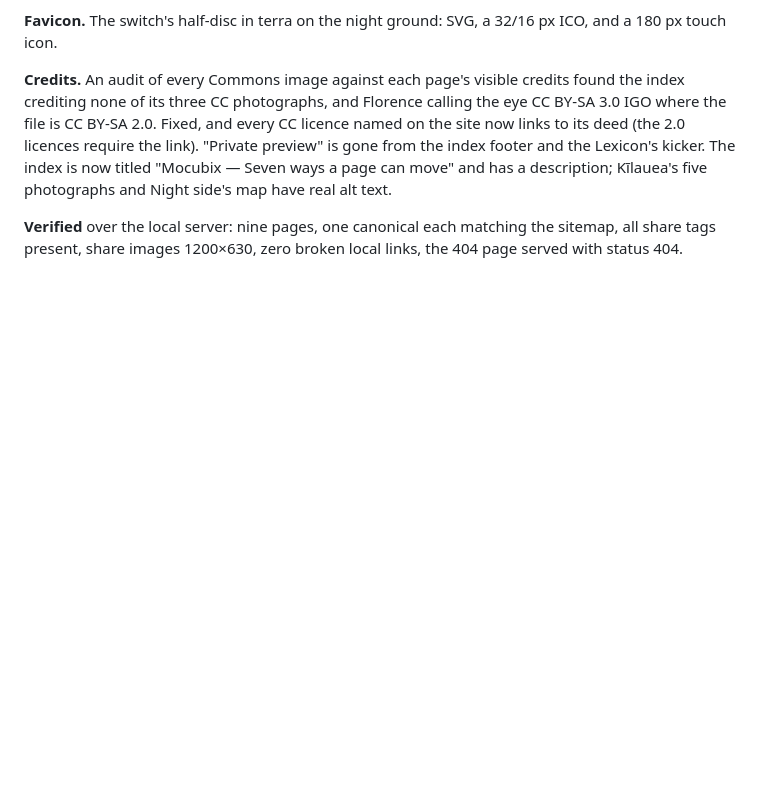
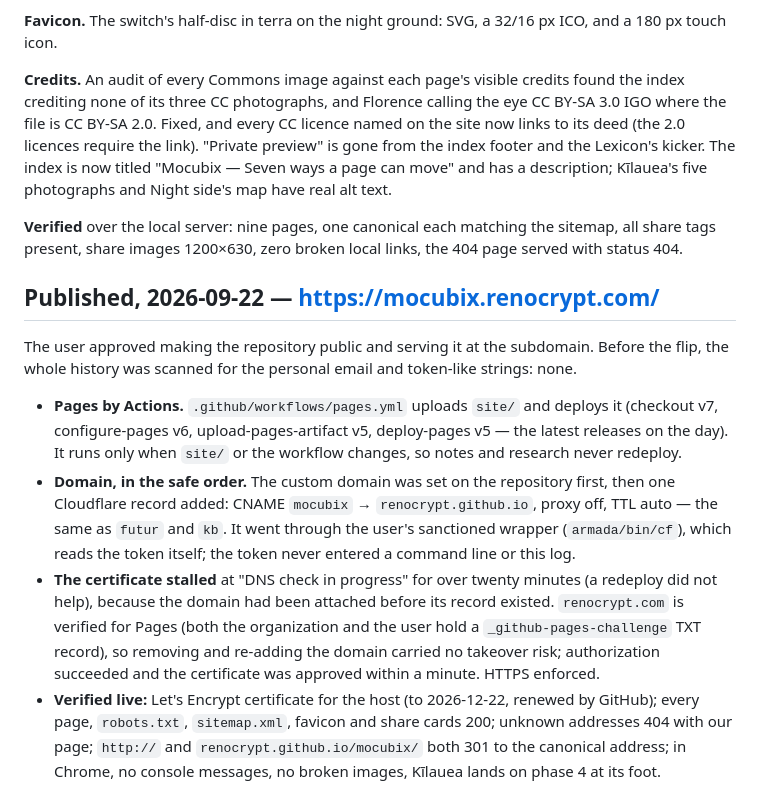
Before and after one commit to renocrypt/mocubix, a Markdown page: notes/DECISIONS.md, the part around the change. Rendered like a GitHub page; blank space fills up the shorter version.

Commit message:
Record the publish: live at https://mocubix.renocrypt.com/

```diff
--- a/notes/DECISIONS.md
+++ b/notes/DECISIONS.md
@@ -745,3 +745,30 @@ map have real alt text.
 **Verified** over the local server: nine pages, one canonical each matching
 the sitemap, all share tags present, share images 1200×630, zero broken local
 links, the 404 page served with status 404.
+
+## Published, 2026-09-22 — https://mocubix.renocrypt.com/
+
+The user approved making the repository public and serving it at the
+subdomain. Before the flip, the whole history was scanned for the personal
+email and token-like strings: none.
+
+- **Pages by Actions.** `.github/workflows/pages.yml` uploads `site/` and
+  deploys it (checkout v7, configure-pages v6, upload-pages-artifact v5,
+  deploy-pages v5 — the latest releases on the day). It runs only when
+  `site/` or the workflow changes, so notes and research never redeploy.
+- **Domain, in the safe order.** The custom domain was set on the repository
+  first, then one Cloudflare record added: CNAME `mocubix` →
+  `renocrypt.github.io`, proxy off, TTL auto — the same as `futur` and `kb`.
+  It went through the user's sanctioned wrapper (`armada/bin/cf`), which reads
+  the token itself; the token never entered a command line or this log.
+- **The certificate stalled** at "DNS check in progress" for over twenty
+  minutes (a redeploy did not help), because the domain had been attached
+  before its record existed. `renocrypt.com` is verified for Pages (both the
+  organization and the user hold a `_github-pages-challenge` TXT record), so
+  removing and re-adding the domain carried no takeover risk; authorization
+  succeeded and the certificate was approved within a minute. HTTPS enforced.
+- **Verified live:** Let's Encrypt certificate for the host (to 2026-12-22,
+  renewed by GitHub); every page, `robots.txt`, `sitemap.xml`, favicon and
+  share cards 200; unknown addresses 404 with our page; `http://` and
+  `renocrypt.github.io/mocubix/` both 301 to the canonical address; in Chrome,
+  no console messages, no broken images, Kīlauea lands on phase 4 at its foot.
```
Also changed, not shown: AGENTS.md (+1 -1 lines).
